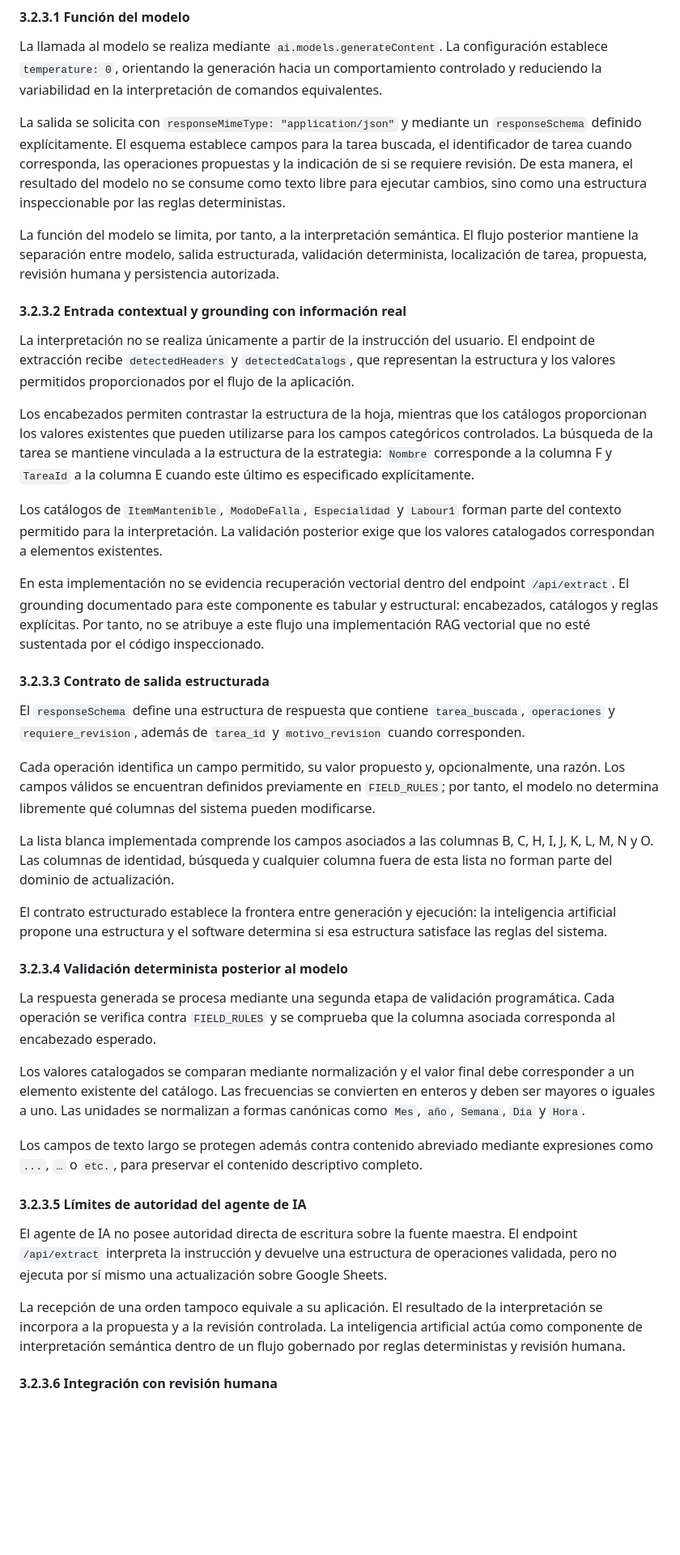
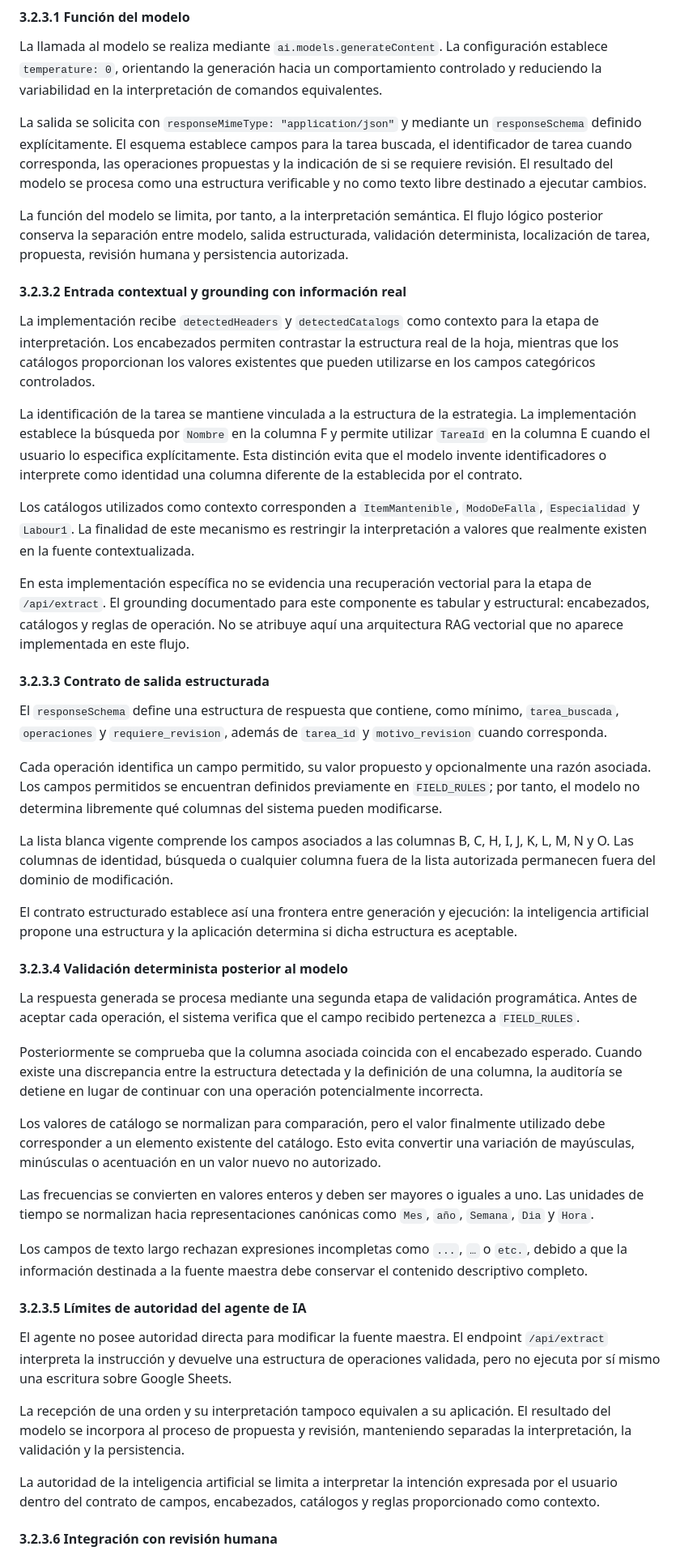
Before and after one commit to wpv10barza/esp32-firmware-backend-, a Markdown page: README.md, the part around one of its changes. Shown at 81% size. Drawn GitHub-style; blank space fills up the shorter version.

Commit message:
docs: consolidate AI agent design as section 3.2.3

```diff
--- a/README.md
+++ b/README.md
@@ -260,43 +260,49 @@ La implementación vigente utiliza la biblioteca `@google/genai`. El modelo conf
 
 La llamada al modelo se realiza mediante `ai.models.generateContent`. La configuración establece `temperature: 0`, orientando la generación hacia un comportamiento controlado y reduciendo la variabilidad en la interpretación de comandos equivalentes.
 
-La salida se solicita con `responseMimeType: "application/json"` y mediante un `responseSchema` definido explícitamente. El esquema establece campos para la tarea buscada, el identificador de tarea cuando corresponda, las operaciones propuestas y la indicación de si se requiere revisión. De esta manera, el resultado del modelo no se consume como texto libre para ejecutar cambios, sino como una estructura inspeccionable por las reglas deterministas.
+La salida se solicita con `responseMimeType: "application/json"` y mediante un `responseSchema` definido explícitamente. El esquema establece campos para la tarea buscada, el identificador de tarea cuando corresponda, las operaciones propuestas y la indicación de si se requiere revisión. El resultado del modelo se procesa como una estructura verificable y no como texto libre destinado a ejecutar cambios.
 
-La función del modelo se limita, por tanto, a la interpretación semántica. El flujo posterior mantiene la separación entre modelo, salida estructurada, validación determinista, localización de tarea, propuesta, revisión humana y persistencia autorizada.
+La función del modelo se limita, por tanto, a la interpretación semántica. El flujo lógico posterior conserva la separación entre modelo, salida estructurada, validación determinista, localización de tarea, propuesta, revisión humana y persistencia autorizada.
 
 #### 3.2.3.2 Entrada contextual y grounding con información real
 
-La interpretación no se realiza únicamente a partir de la instrucción del usuario. El endpoint de extracción recibe `detectedHeaders` y `detectedCatalogs`, que representan la estructura y los valores permitidos proporcionados por el flujo de la aplicación.
+La implementación recibe `detectedHeaders` y `detectedCatalogs` como contexto para la etapa de interpretación. Los encabezados permiten contrastar la estructura real de la hoja, mientras que los catálogos proporcionan los valores existentes que pueden utilizarse en los campos categóricos controlados.
 
-Los encabezados permiten contrastar la estructura de la hoja, mientras que los catálogos proporcionan los valores existentes que pueden utilizarse para los campos categóricos controlados. La búsqueda de la tarea se mantiene vinculada a la estructura de la estrategia: `Nombre` corresponde a la columna F y `TareaId` a la columna E cuando este último es especificado explícitamente.
+La identificación de la tarea se mantiene vinculada a la estructura de la estrategia. La implementación establece la búsqueda por `Nombre` en la columna F y permite utilizar `TareaId` en la columna E cuando el usuario lo especifica explícitamente. Esta distinción evita que el modelo invente identificadores o interprete como identidad una columna diferente de la establecida por el contrato.
 
-Los catálogos de `ItemMantenible`, `ModoDeFalla`, `Especialidad` y `Labour1` forman parte del contexto permitido para la interpretación. La validación posterior exige que los valores catalogados correspondan a elementos existentes.
+Los catálogos utilizados como contexto corresponden a `ItemMantenible`, `ModoDeFalla`, `Especialidad` y `Labour1`. La finalidad de este mecanismo es restringir la interpretación a valores que realmente existen en la fuente contextualizada.
 
-En esta implementación no se evidencia recuperación vectorial dentro del endpoint `/api/extract`. El grounding documentado para este componente es tabular y estructural: encabezados, catálogos y reglas explícitas. Por tanto, no se atribuye a este flujo una implementación RAG vectorial que no esté sustentada por el código inspeccionado.
+En esta implementación específica no se evidencia una recuperación vectorial para la etapa de `/api/extract`. El grounding documentado para este componente es tabular y estructural: encabezados, catálogos y reglas de operación. No se atribuye aquí una arquitectura RAG vectorial que no aparece implementada en este flujo.
 
 #### 3.2.3.3 Contrato de salida estructurada
 
-El `responseSchema` define una estructura de respuesta que contiene `tarea_buscada`, `operaciones` y `requiere_revision`, además de `tarea_id` y `motivo_revision` cuando corresponden.
+El `responseSchema` define una estructura de respuesta que contiene, como mínimo, `tarea_buscada`, `operaciones` y `requiere_revision`, además de `tarea_id` y `motivo_revision` cuando corresponda.
 
-Cada operación identifica un campo permitido, su valor propuesto y, opcionalmente, una razón. Los campos válidos se encuentran definidos previamente en `FIELD_RULES`; por tanto, el modelo no determina libremente qué columnas del sistema pueden modificarse.
+Cada operación identifica un campo permitido, su valor propuesto y opcionalmente una razón asociada. Los campos permitidos se encuentran definidos previamente en `FIELD_RULES`; por tanto, el modelo no determina libremente qué columnas del sistema pueden modificarse.
 
-La lista blanca implementada comprende los campos asociados a las columnas B, C, H, I, J, K, L, M, N y O. Las columnas de identidad, búsqueda y cualquier columna fuera de esta lista no forman parte del dominio de actualización.
+La lista blanca vigente comprende los campos asociados a las columnas B, C, H, I, J, K, L, M, N y O. Las columnas de identidad, búsqueda o cualquier columna fuera de la lista autorizada permanecen fuera del dominio de modificación.
 
-El contrato estructurado establece la frontera entre generación y ejecución: la inteligencia artificial propone una estructura y el software determina si esa estructura satisface las reglas del sistema.
+El contrato estructurado establece así una frontera entre generación y ejecución: la inteligencia artificial propone una estructura y la aplicación determina si dicha estructura es aceptable.
 
 #### 3.2.3.4 Validación determinista posterior al modelo
 
-La respuesta generada se procesa mediante una segunda etapa de validación programática. Cada operación se verifica contra `FIELD_RULES` y se comprueba que la columna asociada corresponda al encabezado esperado.
+La respuesta generada se procesa mediante una segunda etapa de validación programática. Antes de aceptar cada operación, el sistema verifica que el campo recibido pertenezca a `FIELD_RULES`.
 
-Los valores catalogados se comparan mediante normalización y el valor final debe corresponder a un elemento existente del catálogo. Las frecuencias se convierten en enteros y deben ser mayores o iguales a uno. Las unidades se normalizan a formas canónicas como `Mes`, `año`, `Semana`, `Dia` y `Hora`.
+Posteriormente se comprueba que la columna asociada coincida con el encabezado esperado. Cuando existe una discrepancia entre la estructura detectada y la definición de una columna, la auditoría se detiene en lugar de continuar con una operación potencialmente incorrecta.
 
-Los campos de texto largo se protegen además contra contenido abreviado mediante expresiones como `...`, `…` o `etc.`, para preservar el contenido descriptivo completo.
+Los valores de catálogo se normalizan para comparación, pero el valor finalmente utilizado debe corresponder a un elemento existente del catálogo. Esto evita convertir una variación de mayúsculas, minúsculas o acentuación en un valor nuevo no autorizado.
+
+Las frecuencias se convierten en valores enteros y deben ser mayores o iguales a uno. Las unidades de tiempo se normalizan hacia representaciones canónicas como `Mes`, `año`, `Semana`, `Dia` y `Hora`.
+
+Los campos de texto largo rechazan expresiones incompletas como `...`, `…` o `etc.`, debido a que la información destinada a la fuente maestra debe conservar el contenido descriptivo completo.
 
 #### 3.2.3.5 Límites de autoridad del agente de IA
 
-El agente de IA no posee autoridad directa de escritura sobre la fuente maestra. El endpoint `/api/extract` interpreta la instrucción y devuelve una estructura de operaciones validada, pero no ejecuta por sí mismo una actualización sobre Google Sheets.
+El agente no posee autoridad directa para modificar la fuente maestra. El endpoint `/api/extract` interpreta la instrucción y devuelve una estructura de operaciones validada, pero no ejecuta por sí mismo una escritura sobre Google Sheets.
 
-La recepción de una orden tampoco equivale a su aplicación. El resultado de la interpretación se incorpora a la propuesta y a la revisión controlada. La inteligencia artificial actúa como componente de interpretación semántica dentro de un flujo gobernado por reglas deterministas y revisión humana.
+La recepción de una orden y su interpretación tampoco equivalen a su aplicación. El resultado del modelo se incorpora al proceso de propuesta y revisión, manteniendo separadas la interpretación, la validación y la persistencia.
+
+La autoridad de la inteligencia artificial se limita a interpretar la intención expresada por el usuario dentro del contrato de campos, encabezados, catálogos y reglas proporcionado como contexto.
 
 #### 3.2.3.6 Integración con revisión humana
 
```
Also changed, not shown: other parts of README.md (+14 -12 lines).
